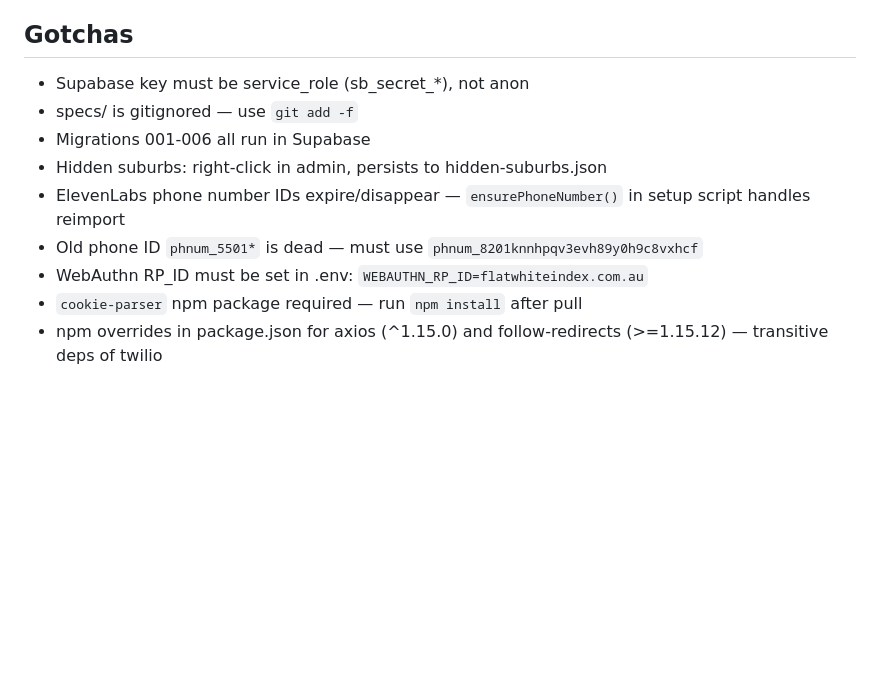
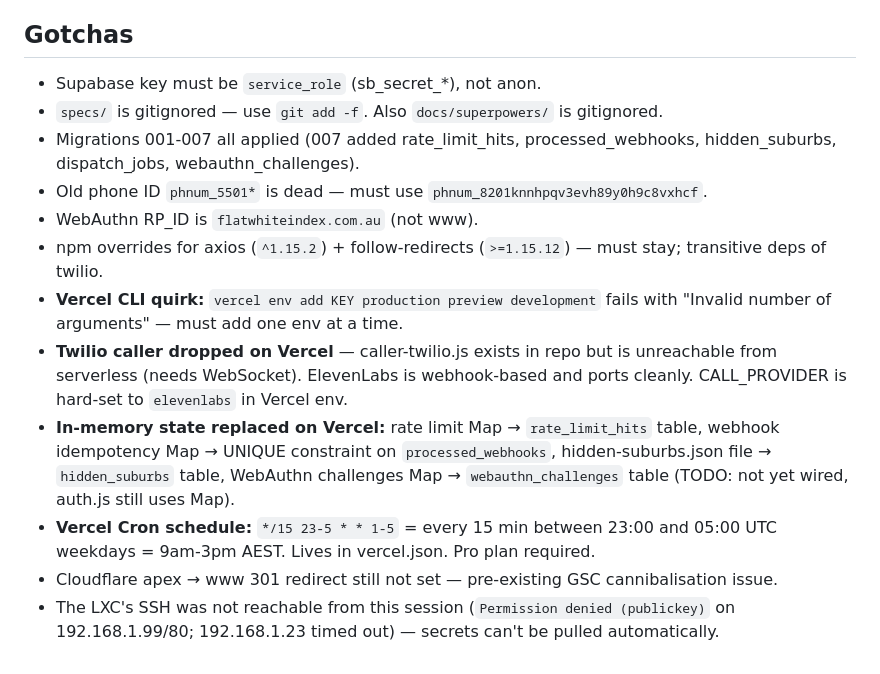
Before and after one commit to HallyAus/flatwhiteindex, a Markdown page: memory/HANDOFF.md, the part around one of its changes. Drawn GitHub-style; blank space fills up the shorter version.

```diff
--- a/memory/HANDOFF.md
+++ b/memory/HANDOFF.md
@@ -47,12 +39,15 @@
 
 ## Gotchas
 
-- Supabase key must be service_role (sb_secret_*), not anon
-- specs/ is gitignored — use `git add -f`
-- Migrations 001-006 all run in Supabase
-- Hidden suburbs: right-click in admin, persists to hidden-suburbs.json
-- ElevenLabs phone number IDs expire/disappear — `ensurePhoneNumber()` in setup script handles reimport
-- Old phone ID `phnum_5501*` is dead — must use `phnum_8201knnhpqv3evh89y0h9c8vxhcf`
-- WebAuthn RP_ID must be set in .env: `WEBAUTHN_RP_ID=flatwhiteindex.com.au`
-- `cookie-parser` npm package required — run `npm install` after pull
-- npm overrides in package.json for axios (^1.15.0) and follow-redirects (>=1.15.12) — transitive deps of twilio
+- Supabase key must be `service_role` (sb_secret_*), not anon.
+- `specs/` is gitignored — use `git add -f`. Also `docs/superpowers/` is gitignored.
+- Migrations 001-007 all applied (007 added rate_limit_hits, processed_webhooks, hidden_suburbs, dispatch_jobs, webauthn_challenges).
+- Old phone ID `phnum_5501*` is dead — must use `phnum_8201knnhpqv3evh89y0h9c8vxhcf`.
+- WebAuthn RP_ID is `flatwhiteindex.com.au` (not www).
+- npm overrides for axios (`^1.15.2`) + follow-redirects (`>=1.15.12`) — must stay; transitive deps of twilio.
+- **Vercel CLI quirk:** `vercel env add KEY production preview development` fails with "Invalid number of arguments" — must add one env at a time.
+- **Twilio caller dropped on Vercel** — caller-twilio.js exists in repo but is unreachable from serverless (needs WebSocket). ElevenLabs is webhook-based and ports cleanly. CALL_PROVIDER is hard-set to `elevenlabs` in Vercel env.
+- **In-memory state replaced on Vercel:** rate limit Map → `rate_limit_hits` table, webhook idempotency Map → UNIQUE constraint on `processed_webhooks`, hidden-suburbs.json file → `hidden_suburbs` table, WebAuthn challenges Map → `webauthn_challenges` table (TODO: not yet wired, auth.js still uses Map).
+- **Vercel Cron schedule:** `*/15 23-5 * * 1-5` = every 15 min between 23:00 and 05:00 UTC weekdays = 9am-3pm AEST. Lives in vercel.json. Pro plan required.
+- Cloudflare apex → www 301 redirect still not set — pre-existing GSC cannibalisation issue.
+- The LXC's SSH was not reachable from this session (`Permission denied (publickey)` on 192.168.1.99/80; 192.168.1.23 timed out) — secrets can't be pulled automatically.
```
Also changed, not shown: other parts of memory/HANDOFF.md (+19 -27 lines).
